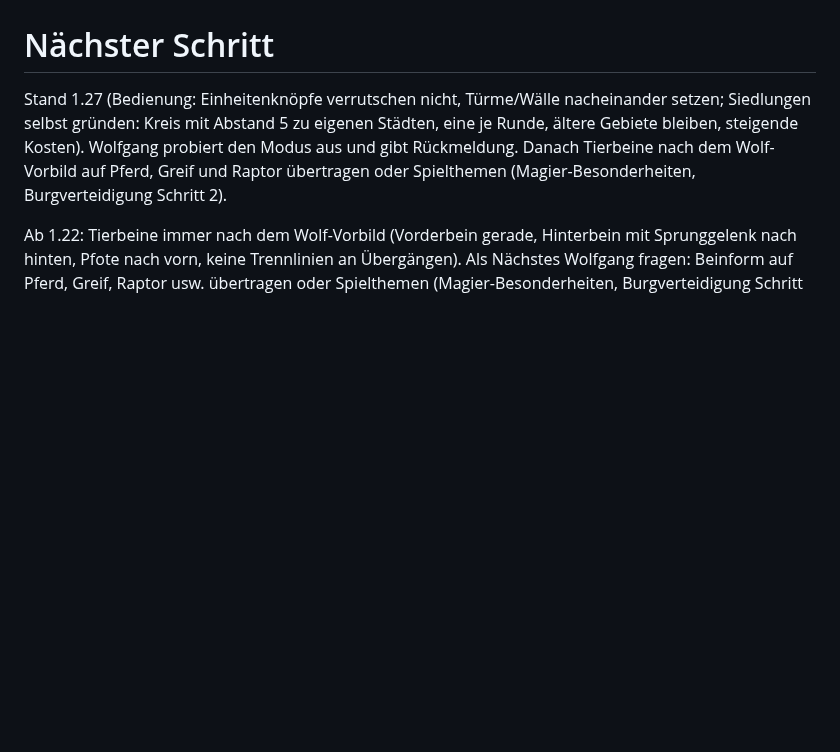
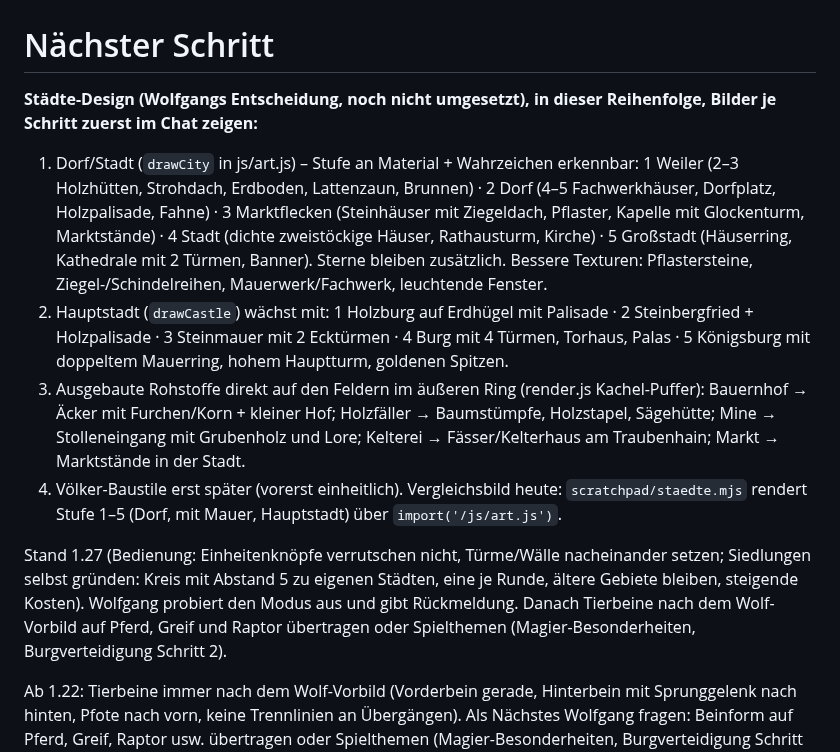
Before and after one commit to wolfganglueber-ctrl/StrategieApp2, a Markdown page: NOTES.md, the part around the change. Rendered like a GitHub page; blank space fills up the shorter version.

Commit message:
NOTES: Städte-Design-Plan (Stufen, Burg, Rohstoffe auf Feldern)
Co-Authored-By: Claude Opus 5.5 <noreply@anthropic.com>
Claude-Session: https://claude.ai/code/session_01W47hcMgvfsRLBAJZM3bu4W

```diff
--- a/NOTES.md
+++ b/NOTES.md
@@ -178,6 +178,13 @@ Startwerte und Kampfformel (Commit e094f32, 16.10.) stammen aus dem Vorbild *The
 - Ideen von früher: Marschbefehl (automatisches Ziehen über mehrere Runden); Balancing Troll (in Städten mit Mauer sehr zäh) und KI-Heilen (selten genutzt).
 
 # Nächster Schritt
+**Städte-Design (Wolfgangs Entscheidung, noch nicht umgesetzt), in dieser Reihenfolge, Bilder je Schritt zuerst im Chat zeigen:**
+1. Dorf/Stadt (`drawCity` in js/art.js) – Stufe an Material + Wahrzeichen erkennbar: 1 Weiler (2–3 Holzhütten, Strohdach, Erdboden, Lattenzaun, Brunnen) · 2 Dorf (4–5 Fachwerkhäuser, Dorfplatz, Holzpalisade, Fahne) · 3 Marktflecken (Steinhäuser mit Ziegeldach, Pflaster, Kapelle mit Glockenturm, Marktstände) · 4 Stadt (dichte zweistöckige Häuser, Rathausturm, Kirche) · 5 Großstadt (Häuserring, Kathedrale mit 2 Türmen, Banner). Sterne bleiben zusätzlich. Bessere Texturen: Pflastersteine, Ziegel-/Schindelreihen, Mauerwerk/Fachwerk, leuchtende Fenster.
+2. Hauptstadt (`drawCastle`) wächst mit: 1 Holzburg auf Erdhügel mit Palisade · 2 Steinbergfried + Holzpalisade · 3 Steinmauer mit 2 Ecktürmen · 4 Burg mit 4 Türmen, Torhaus, Palas · 5 Königsburg mit doppeltem Mauerring, hohem Hauptturm, goldenen Spitzen.
+3. Ausgebaute Rohstoffe direkt auf den Feldern im äußeren Ring (render.js Kachel-Puffer): Bauernhof → Äcker mit Furchen/Korn + kleiner Hof; Holzfäller → Baumstümpfe, Holzstapel, Sägehütte; Mine → Stolleneingang mit Grubenholz und Lore; Kelterei → Fässer/Kelterhaus am Traubenhain; Markt → Marktstände in der Stadt.
+4. Völker-Baustile erst später (vorerst einheitlich).
+Vergleichsbild heute: `scratchpad/staedte.mjs` rendert Stufe 1–5 (Dorf, mit Mauer, Hauptstadt) über `import('/js/art.js')`.
+
 Stand 1.27 (Bedienung: Einheitenknöpfe verrutschen nicht, Türme/Wälle nacheinander setzen; Siedlungen selbst gründen: Kreis mit Abstand 5 zu eigenen Städten, eine je Runde, ältere Gebiete bleiben, steigende Kosten). Wolfgang probiert den Modus aus und gibt Rückmeldung. Danach Tierbeine nach dem Wolf-Vorbild auf Pferd, Greif und Raptor übertragen oder Spielthemen (Magier-Besonderheiten, Burgverteidigung Schritt 2).
 
 Ab 1.22: Tierbeine immer nach dem Wolf-Vorbild (Vorderbein gerade, Hinterbein mit Sprunggelenk nach hinten, Pfote nach vorn, keine Trennlinien an Übergängen). Als Nächstes Wolfgang fragen: Beinform auf Pferd, Greif, Raptor usw. übertragen oder Spielthemen (Magier-Besonderheiten, Burgverteidigung Schritt 2). Große Einzelvorschau: `scratchpad/nah.mjs` (Wikinger) / `nahk.mjs` (Königreich).
```
